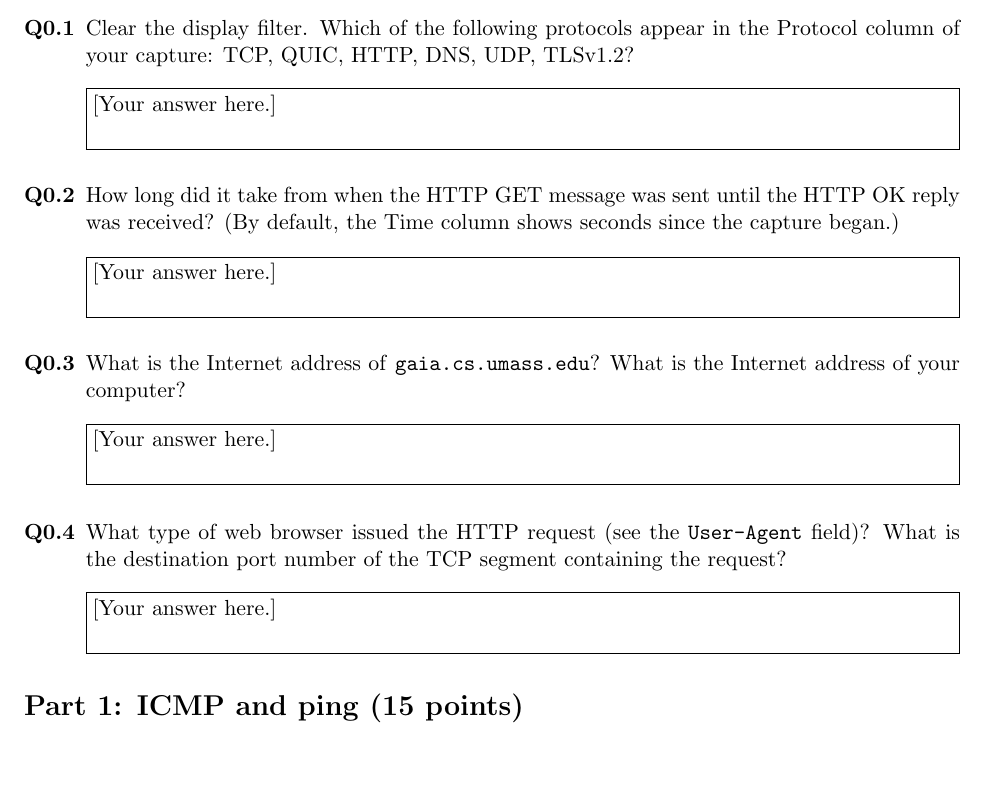
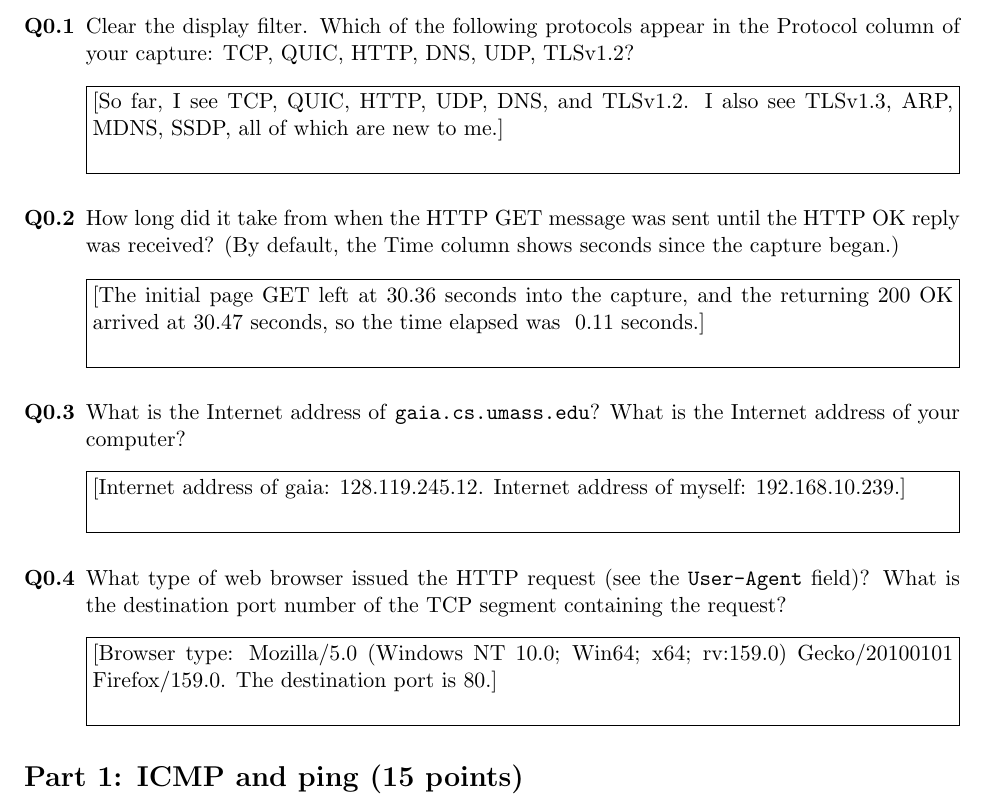
Before and after one commit to rlutz1/CS485-Networks, a LaTeX document (labs/lab2/lab2.tex): part of page 2 of 8, cut so that both start at the same text, the shorter picture padded with empty space. Compiled offline with pdfLaTeX.

Commit message:
Q0 filled

```diff
--- a/labs/lab2/lab2.tex
+++ b/labs/lab2/lab2.tex
@@ -75,16 +75,16 @@ A packet sniffer is passive: it receives a copy of the frames your computer send
 
 \begin{questions}{0}
   \item Clear the display filter. Which of the following protocols appear in the Protocol column of your capture: TCP, QUIC, HTTP, DNS, UDP, TLSv1.2?
-  \answer{[Your answer here.]}
+  \answer{[So far, I see TCP, QUIC, HTTP, UDP, DNS, and TLSv1.2. I also see TLSv1.3, ARP, MDNS, SSDP, all of which are new to me.]}
 
   \item How long did it take from when the HTTP GET message was sent until the HTTP OK reply was received? (By default, the Time column shows seconds since the capture began.)
-  \answer{[Your answer here.]}
+  \answer{[The initial page GET left at 30.36 seconds into the capture, and the returning 200 OK arrived at 30.47 seconds, so the time elapsed was ~0.11 seconds.]}
 
   \item What is the Internet address of \texttt{gaia.cs.umass.edu}? What is the Internet address of your computer?
-  \answer{[Your answer here.]}
+  \answer{[Internet address of gaia: 128.119.245.12. Internet address of myself: 192.168.10.239.]}
 
   \item What type of web browser issued the HTTP request (see the \texttt{User-Agent} field)? What is the destination port number of the TCP segment containing the request?
-  \answer{[Your answer here.]}
+  \answer{[Browser type: Mozilla/5.0 (Windows NT 10.0; Win64; x64; rv:159.0) Gecko/20100101 Firefox/159.0. The destination port is 80.]}
 \end{questions}
 
 %%%%%%%%%%%%%%%%%%%%%%%%%%%%%%%%%%%%%%%%%%%%%%%%%%%%%%%%%%%%%%%%%
```
